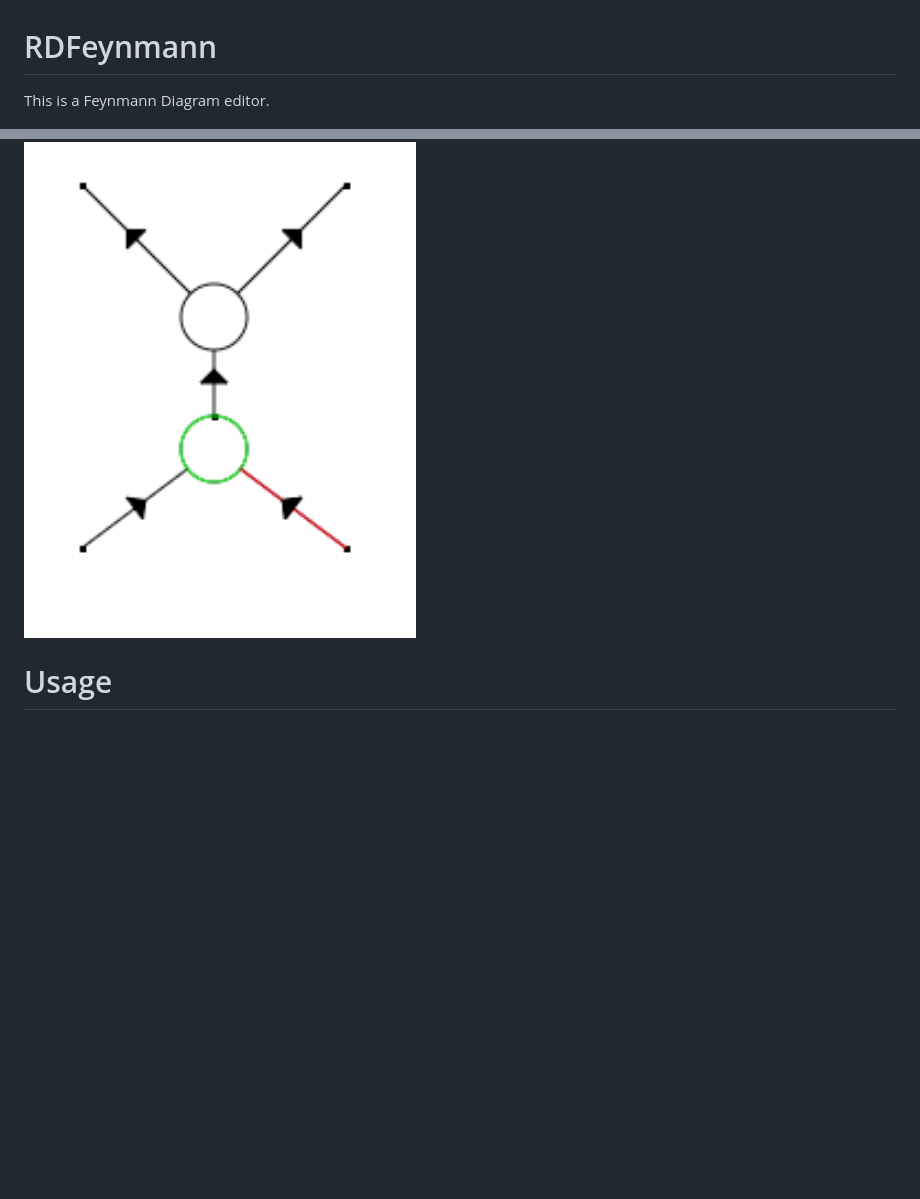
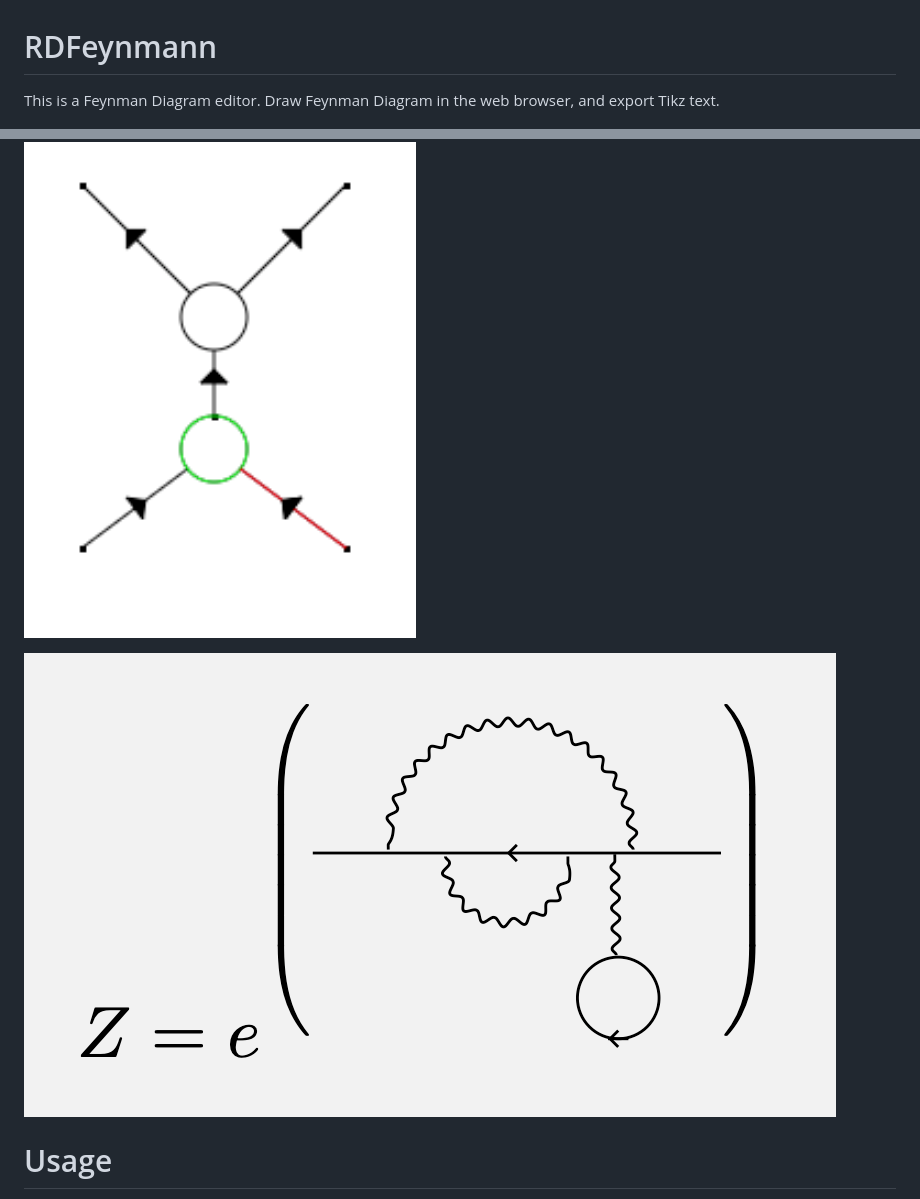
Before and after one commit to KatagiriSo/QuantumSketch, a Markdown page: README.md, 2 parts joined by grey strips. GitHub-like rendering; pictures changed too: sample3.png (added); blank space fills up the shorter version.

```diff
--- a/README.md
+++ b/README.md
@@ -1,6 +1,8 @@
 # RDFeynmann
 
-This is a Feynmann Diagram editor.
+This is a Feynman Diagram editor.
+Draw Feynman Diagram in the web browser,
+and export Tikz text.
 
 ![Demo mov](demo.gif)
 
@@ -9,6 +11,8 @@ This is a Feynmann Diagram editor.
 ![sample png](sample.png)
 
 ![sample2 png](sample2.png)
+
+![sample3 png](sample3.png)
 
 
 # Usage
```
